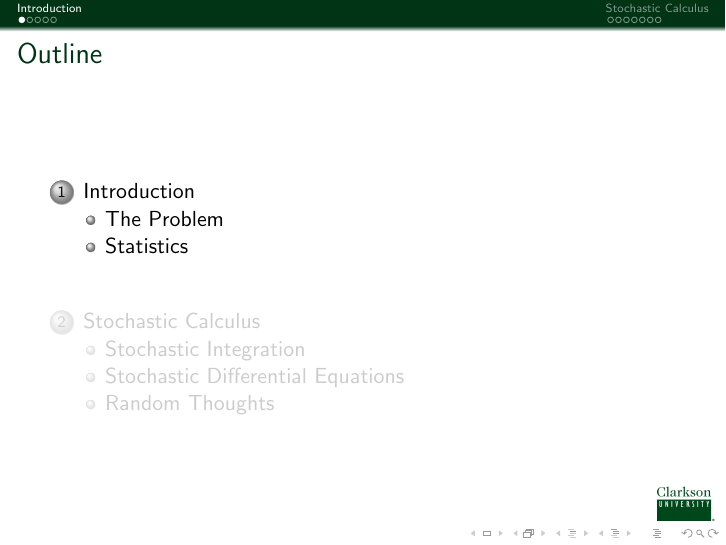
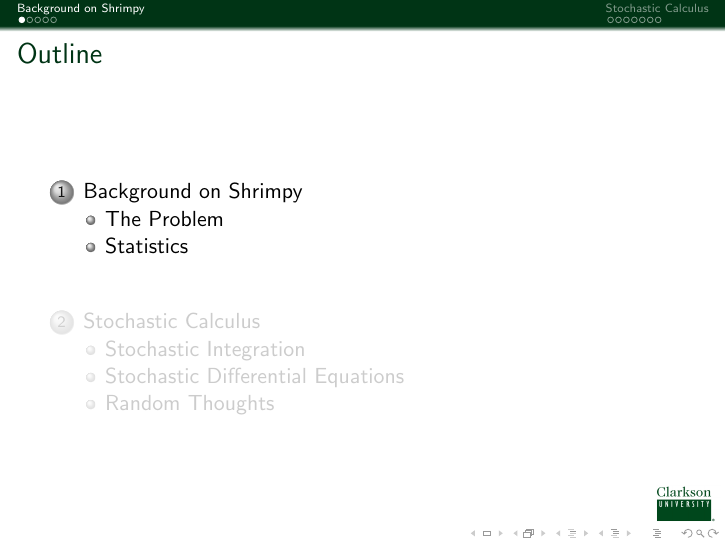
Before and after one commit to amandagroccia/SUNYSDE2014, LaTeX slides (paper/presentation/presentation.tex, which reads paper/presentation/introduction.tex): page 3 of 23. Compiled offline with pdfLaTeX.

Commit message:
Title Change

```diff
--- a/paper/presentation/introduction.tex
+++ b/paper/presentation/introduction.tex
@@ -1,4 +1,4 @@
-\section{Introduction}
+\section{Background on Shrimpy}
 
 
 \begin{frame}
```
